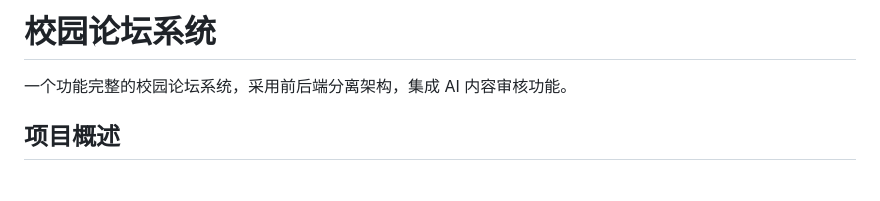
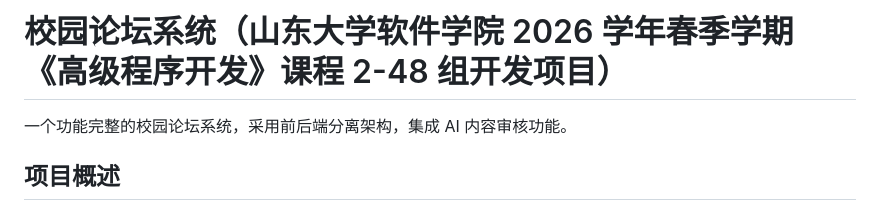
Before and after one commit to Dc-D666/java-curdeg, a Markdown page: README.md, the part around the change. Rendered like a GitHub page; blank space fills up the shorter version.

```diff
--- a/README.md
+++ b/README.md
@@ -1,4 +1,4 @@
-# 校园论坛系统
+# 校园论坛系统（山东大学软件学院 2026 学年春季学期《高级程序开发》课程 2-48 组开发项目）
 
 一个功能完整的校园论坛系统，采用前后端分离架构，集成 AI 内容审核功能。
 
```
